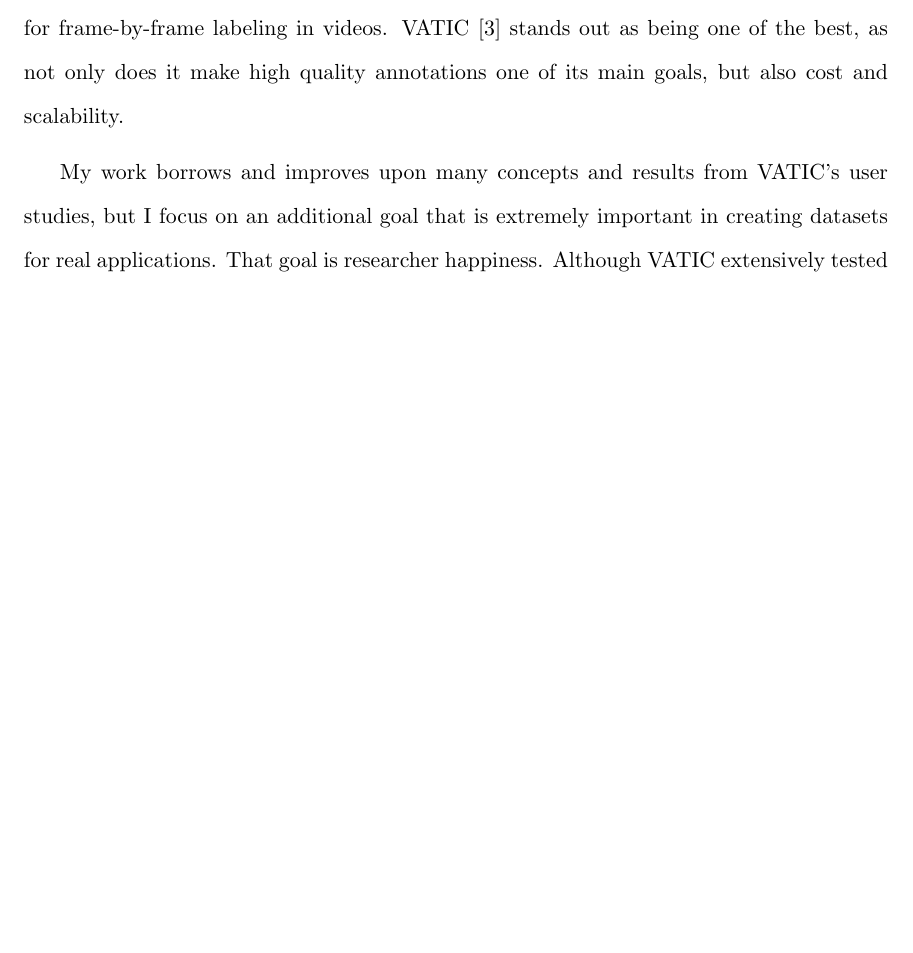
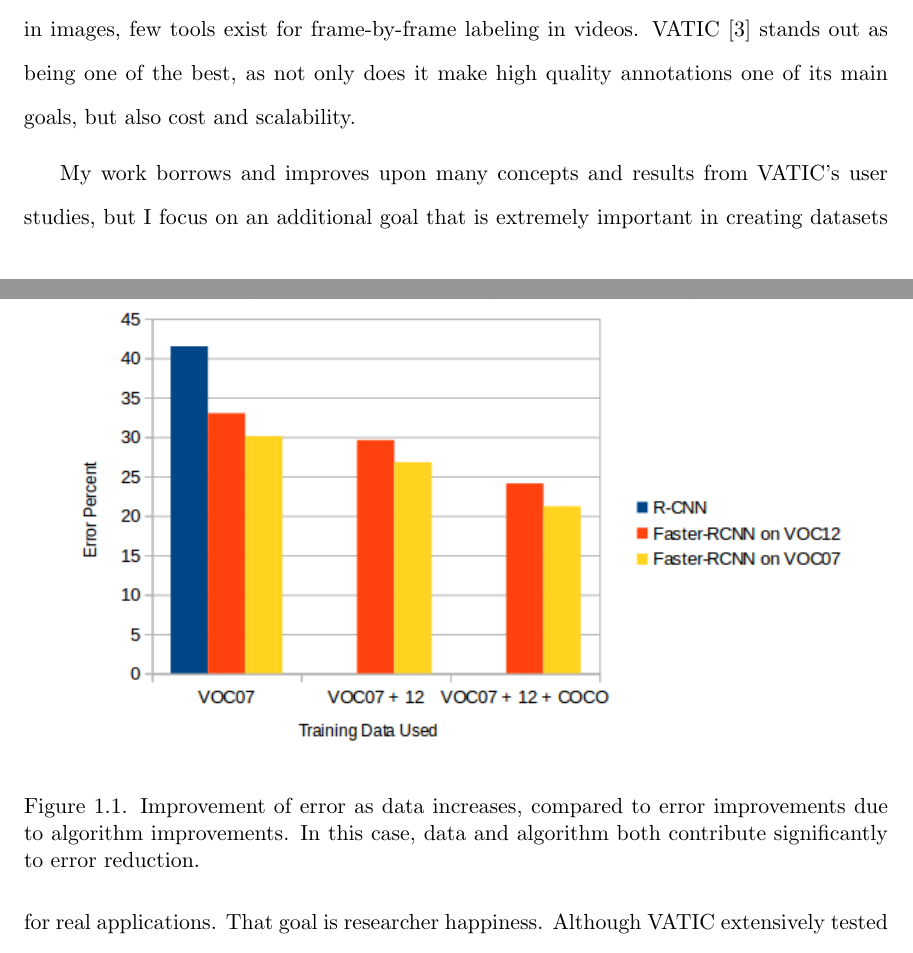
Before and after one commit to antingshen/MS-paper, a LaTeX thesis (view_chapter.tex, which reads introduction.tex): part of page 1 of 3 before the commit and two parts of pages 1 and 2 of 3 after it, the two joined at a grey line, cut so that both start at the same text, the shorter picture padded with empty space. Compiled offline with pdfLaTeX; a LaTeX package or settings file that is missing is left out.

Commit message:
added chart in intro

```diff
--- a/introduction.tex
+++ b/introduction.tex
@@ -2,6 +2,14 @@
 Often, accuracies can be boosted by adding data as much as by spending years on algorithmic development.
 For example, on the VOC07 benchmark, Faster-RCNN~\cite{FasterRCNN} with VGG-16 was able to eliminate 27.5\% of errors in the much older R-CNN~\cite{RCNN} backed by an equally old neural network architecture (mAP improved from 58.5 to 69.9).
 However, simply by including additional data from VOC12 and COCO, 29.5\% of the remaining error was eliminated (mAP improved from 69.9 to 78.8).
+
+\begin{figure}[h]
+\includegraphics[width=14cm]{figs/data_vs_error.png}
+\centering
+\caption{Improvement of error as data increases, compared to error improvements due to algorithm improvements.
+In this case, data and algorithm both contribute significantly to error reduction.}
+\end{figure}
+
 Therefore, for real-world application development, data can be cheaper and more effective than scientists.
 While many existing tools support image classification -- it is even built into Amazon Mechanical Turk (MTurk) -- and some tools support bounding box labeling in images, few tools exist for frame-by-frame labeling in videos.
 VATIC~\cite{Vatic} stands out as being one of the best, as not only does it make high quality annotations one of its main goals, but also cost and scalability.
```
Also changed, not shown: thesis.pdf, introduction.tex (2 more changed lines).
